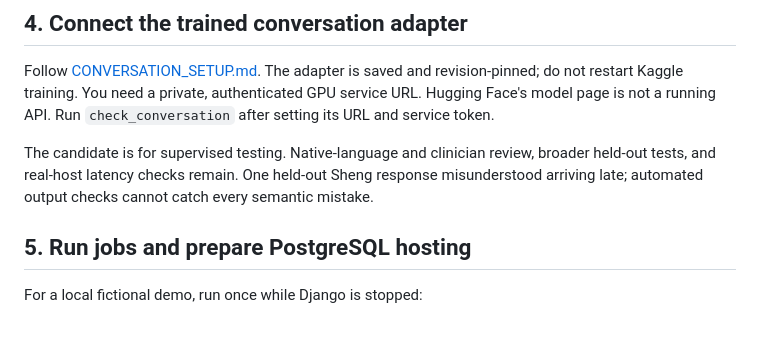
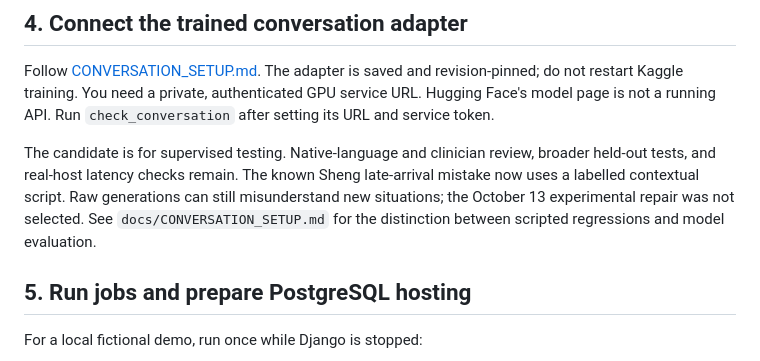
Before and after one commit to JaydaWalubiri/mindbridge, a Markdown page: docs/SYSTEM_SETUP.md, the part around the change. GitHub-like rendering; blank space fills up the shorter version.

```diff
--- a/docs/SYSTEM_SETUP.md
+++ b/docs/SYSTEM_SETUP.md
@@ -64,7 +64,7 @@ For **fictional integration testing only**, `SENTIMENT_RISK_ENABLED=1` allows el
 
 Follow [CONVERSATION_SETUP.md](CONVERSATION_SETUP.md). The adapter is saved and revision-pinned; do not restart Kaggle training. You need a private, authenticated GPU service URL. Hugging Face's model page is not a running API. Run `check_conversation` after setting its URL and service token.
 
-The candidate is for supervised testing. Native-language and clinician review, broader held-out tests, and real-host latency checks remain. One held-out Sheng response misunderstood arriving late; automated output checks cannot catch every semantic mistake.
+The candidate is for supervised testing. Native-language and clinician review, broader held-out tests, and real-host latency checks remain. The known Sheng late-arrival mistake now uses a labelled contextual script. Raw generations can still misunderstand new situations; the October 13 experimental repair was not selected. See `docs/CONVERSATION_SETUP.md` for the distinction between scripted regressions and model evaluation.
 
 ## 5. Run jobs and prepare PostgreSQL hosting
 
```
Also changed, not shown: docs/CONVERSATION_SETUP.md (+9 -1 lines).
